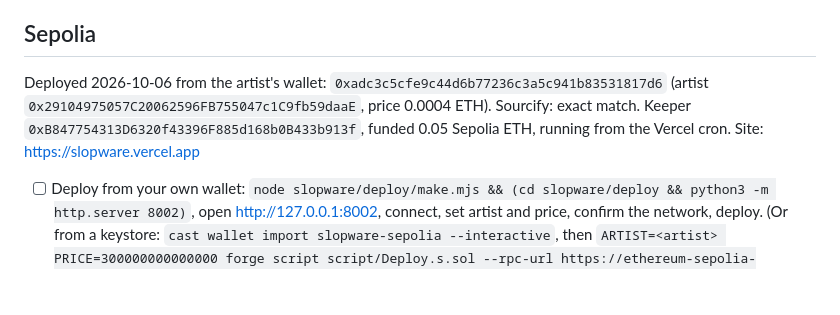
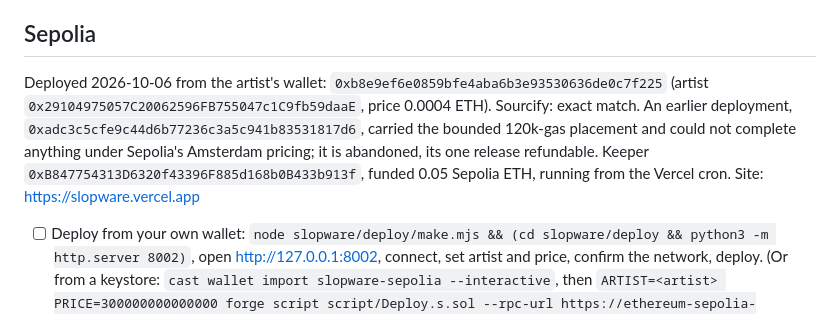
Before and after one commit to cryptobushi/slopware, a Markdown page: slopware/LAUNCH.md, the part around the change. Rendered like a GitHub page; blank space fills up the shorter version.

Commit message:
Launch notes: second Sepolia deployment
Co-Authored-By: Claude Fable 5.1 <noreply@anthropic.com>

```diff
--- a/slopware/LAUNCH.md
+++ b/slopware/LAUNCH.md
@@ -19,7 +19,7 @@ Nothing here deploys to mainnet by itself. The final command is at the bottom, t
 
 ## Sepolia
 
-Deployed 2026-10-06 from the artist's wallet: `0xadc3c5cfe9c44d6b77236c3a5c941b83531817d6` (artist `0x29104975057C20062596FB755047c1C9fb59daaE`, price 0.0004 ETH). Sourcify: exact match. Keeper `0xB847754313D6320f43396F885d168b0B433b913f`, funded 0.05 Sepolia ETH, running from the Vercel cron. Site: https://slopware.vercel.app
+Deployed 2026-10-06 from the artist's wallet: `0xb8e9ef6e0859bfe4aba6b3e93530636de0c7f225` (artist `0x29104975057C20062596FB755047c1C9fb59daaE`, price 0.0004 ETH). Sourcify: exact match. An earlier deployment, `0xadc3c5cfe9c44d6b77236c3a5c941b83531817d6`, carried the bounded 120k-gas placement and could not complete anything under Sepolia's Amsterdam pricing; it is abandoned, its one release refundable. Keeper `0xB847754313D6320f43396F885d168b0B433b913f`, funded 0.05 Sepolia ETH, running from the Vercel cron. Site: https://slopware.vercel.app
 
 - [ ] Deploy from your own wallet: `node slopware/deploy/make.mjs && (cd slopware/deploy && python3 -m http.server 8002)`, open http://127.0.0.1:8002, connect, set artist and price, confirm the network, deploy. (Or from a keystore: `cast wallet import slopware-sepolia --interactive`, then `ARTIST=<artist> PRICE=300000000000000 forge script script/Deploy.s.sol --rpc-url https://ethereum-sepolia-rpc.publicnode.com --account slopware-sepolia --broadcast -vv` in `slopware/contracts`.)
 - [ ] `forge verify-contract <addr> src/Slopware.sol:Slopware --chain sepolia --constructor-args $(cast abi-encode "constructor(address,uint256)" <artist> 300000000000000)`
```
